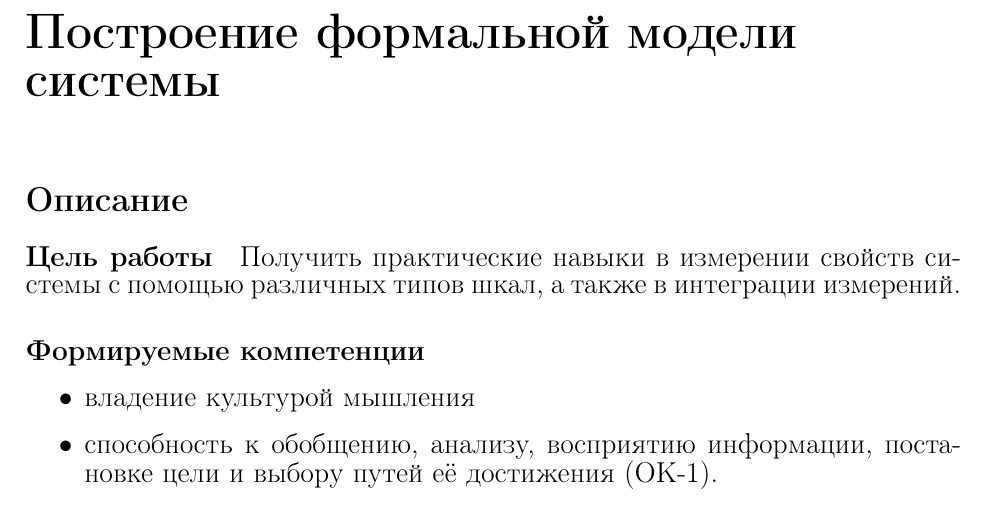
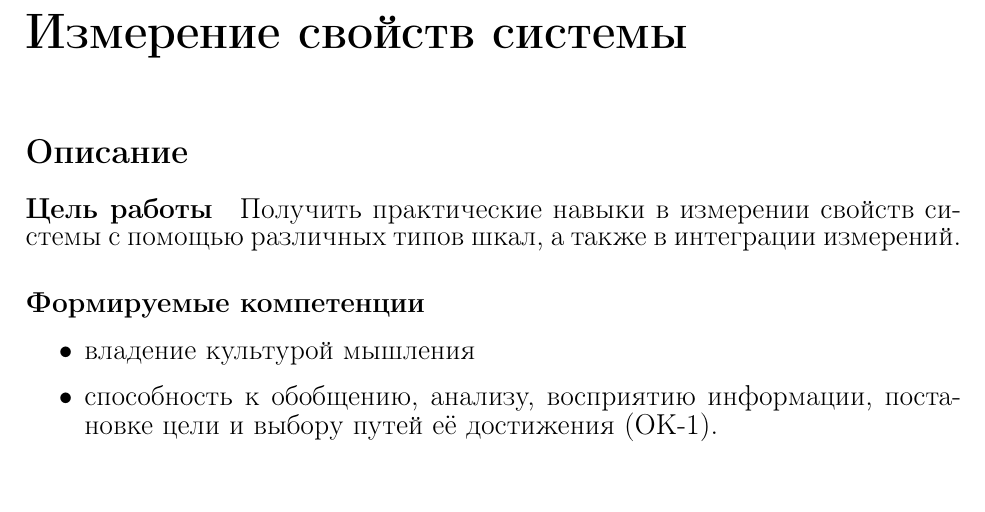
Before and after one commit to Ralor/bachelor-curriculum, a LaTeX document (5_semester/SystemAnalysis/lab4/main.tex, which reads 5_semester/SystemAnalysis/lab4/Work.tex): part of page 2 of 6, cut at the place of the change. Compiled offline with pdfLaTeX; the source files are stored in an older character set and shown here as Unicode.

Commit message:
fixed lab4

```diff
--- a/5_semester/SystemAnalysis/lab4/Work.tex
+++ b/5_semester/SystemAnalysis/lab4/Work.tex
@@ -1,4 +1,4 @@
-\chapter{Построение формальной модели системы}
+\chapter{Измерение свойств системы}
 	\section{Описание}
 		\paragraph{Цель работы}
 			Получить практические навыки в измерении свойств системы
```
Also changed, not shown: 5_semester/SystemAnalysis/lab4/main.pdf (added).
